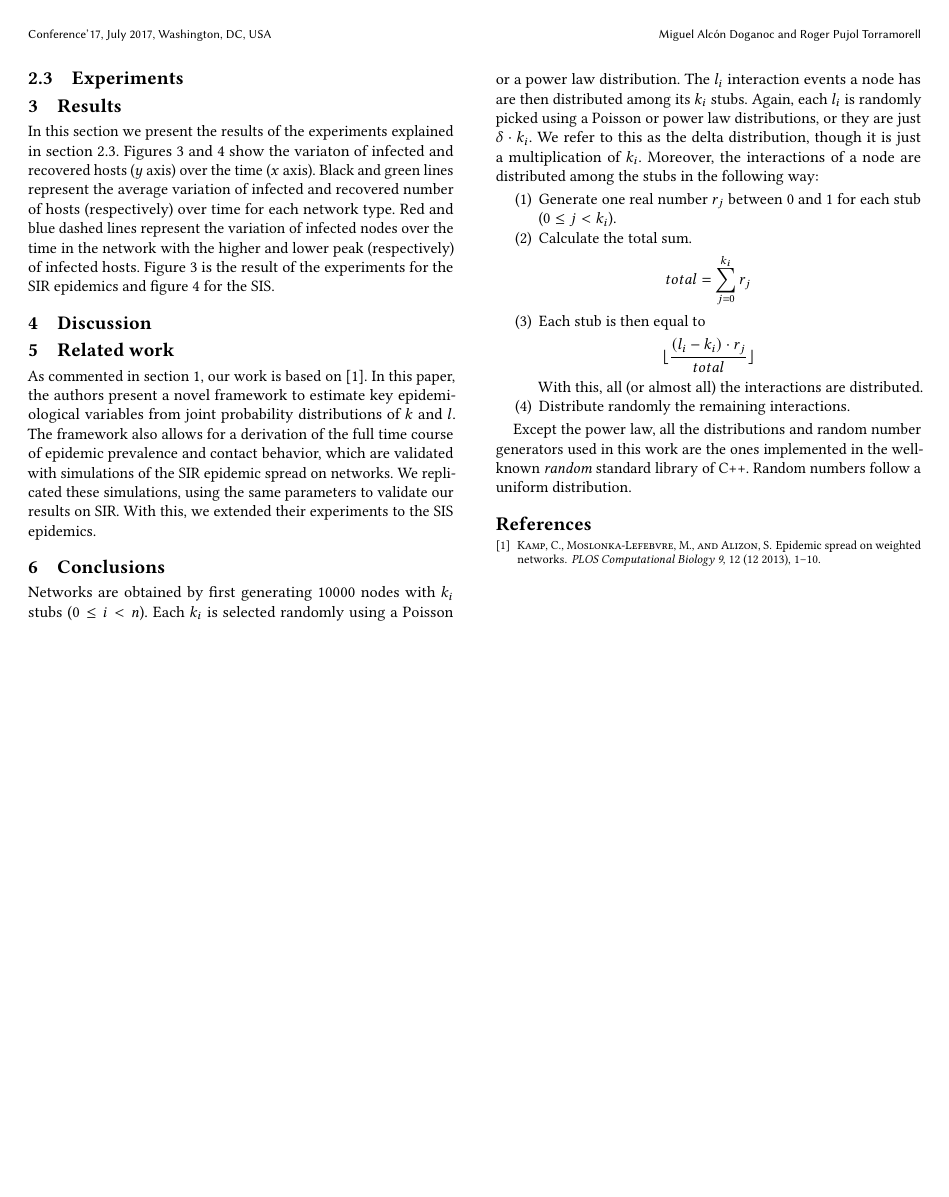
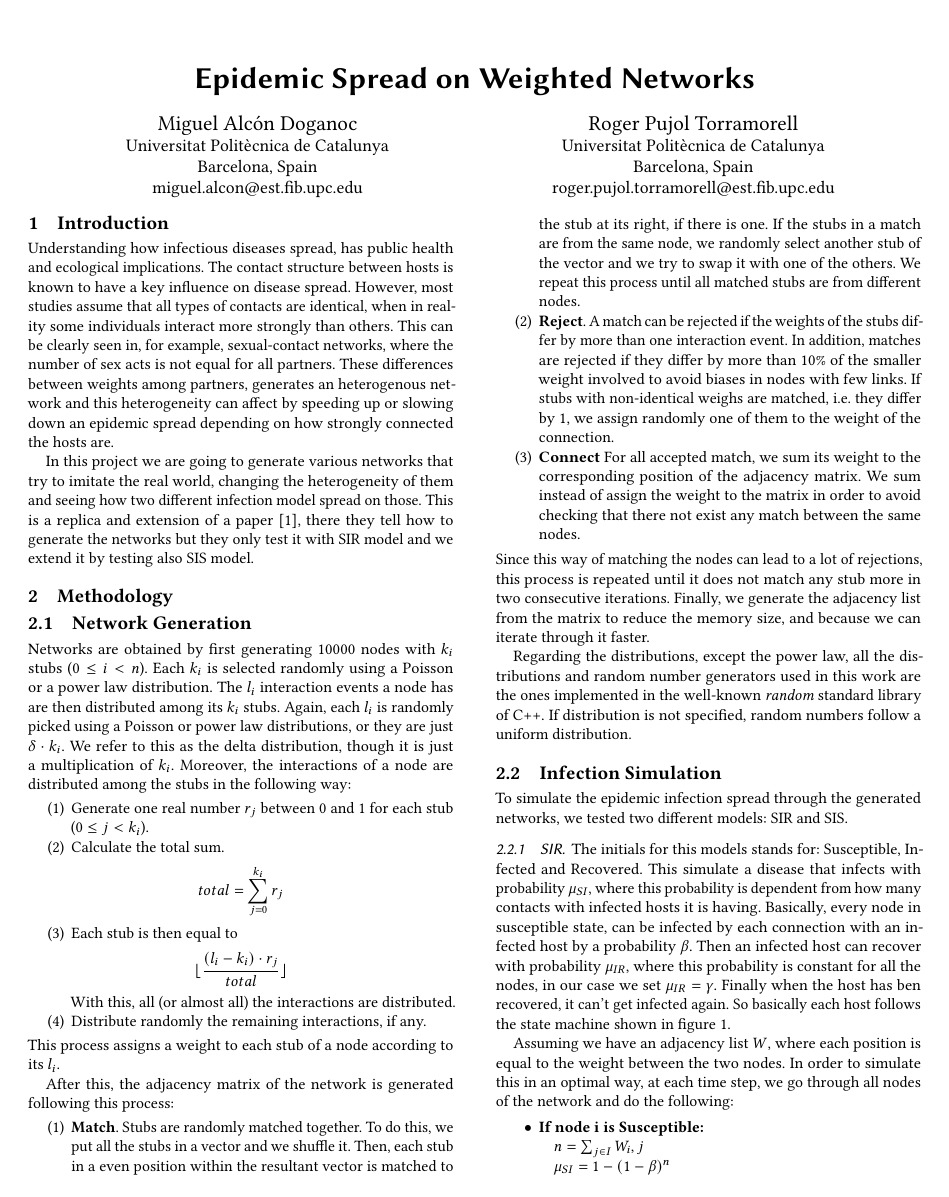
Before and after one commit to m-alcon/epidemic_spread, a LaTeX paper (doc/document.tex, which reads doc/sections/2-methodology.tex, doc/sections/6-conclusions.tex): page 2 of 4 before the commit and page 1 of 4 after it. Compiled offline with pdfLaTeX.

Commit message:
Add methodology networks

```diff
--- a/doc/sections/2-methodology.tex
+++ b/doc/sections/2-methodology.tex
@@ -1,5 +1,25 @@
 \section{Methodology}
 \subsection{Network Generation}
+Networks are obtained by first generating 10000 nodes with $k_i$ stubs ($0 \leq i < n$). Each $k_i$ is selected randomly using a Poisson or a power law distribution. The $l_i$ interaction events a node has are then distributed among its $k_i$ stubs. Again, each $l_i$ is randomly picked using a Poisson or power law distributions, or they are just $\delta \cdot k_i$. We refer to this as the delta distribution, though it is just a multiplication of $k_i$. Moreover, the interactions of a node are distributed among the stubs in the following way:
+\begin{enumerate}
+    \item Generate one real number $r_j$ between 0 and 1 for each stub ($0 \leq j < k_i$).
+    \item Calculate the total sum. $$total = \sum_{j=0}^{k_i}r_j$$
+    \item Each stub is then equal to $$\lfloor \frac{(l_i-k_i)\cdot r_j}{total}\rfloor$$
+    With this, all (or almost all) the interactions are distributed.
+    \item Distribute randomly the remaining interactions, if any.
+\end{enumerate}
+This process assigns a weight to each stub of a node according to its $l_i$.
+
+After this, the adjacency matrix of the network is generated following this process:
+\begin{enumerate}
+    \item \textbf{Match}. Stubs are randomly matched together. To do this, we put all the stubs in a vector and we shuffle it. Then, each stub in a even position within the resultant vector is matched to the stub at its right, if there is one. If the stubs in a match are from the same node, we randomly select another stub of the vector and we try to swap it with one of the others. We repeat this process until all matched stubs are from different nodes.
+    \item \textbf{Reject}. A match can be rejected if the weights of the stubs differ by more than one interaction event. In addition, matches are rejected if they differ by more than 10\% of the smaller weight involved to avoid biases in nodes with few links. If stubs with non-identical weighs are matched, i.e. they differ by 1, we assign randomly one of them to the weight of the connection.
+    \item \textbf{Connect} For all accepted match, we sum its weight to the corresponding position of the adjacency matrix. We sum instead of assign the weight to the matrix in order to avoid checking that there not exist any match between the same nodes.
+\end{enumerate}
+Since this way of matching the nodes can lead to a lot of rejections, this process is repeated until it does not match any stub more in two consecutive iterations. Finally, we generate the adjacency list from the matrix to reduce the memory size, and because we can iterate through it faster.
+
+Regarding the distributions, except the power law, all the distributions and random number generators used in this work are the ones implemented in the well-known \textit{random} standard library of C++. If distribution is not specified, random numbers follow a uniform distribution.
+
 \subsection{Infection Simulation}
 To simulate the epidemic infection spread through the generated networks, we tested two different models: SIR and SIS.
 \subsubsection{SIR}
--- a/doc/sections/6-conclusions.tex
+++ b/doc/sections/6-conclusions.tex
@@ -1,11 +1 @@
 \section{Conclusions}
-Networks are obtained by first generating 10000 nodes with $k_i$ stubs ($0 \leq i < n$). Each $k_i$ is selected randomly using a Poisson or a power law distribution. The $l_i$ interaction events a node has are then distributed among its $k_i$ stubs. Again, each $l_i$ is randomly picked using a Poisson or power law distributions, or they are just $\delta \cdot k_i$. We refer to this as the delta distribution, though it is just a multiplication of $k_i$. Moreover, the interactions of a node are distributed among the stubs in the following way:
-\begin{enumerate}
-    \item Generate one real number $r_j$ between 0 and 1 for each stub ($0 \leq j < k_i$).
-    \item Calculate the total sum. $$total = \sum_{j=0}^{k_i}r_j$$
-    \item Each stub is then equal to $$\lfloor \frac{(l_i-k_i)\cdot r_j}{total}\rfloor$$
-    With this, all (or almost all) the interactions are distributed.
-    \item Distribute randomly the remaining interactions.
-\end{enumerate}
-
-Except the power law, all the distributions and random number generators used in this work are the ones implemented in the well-known \textit{random} standard library of C++. Random numbers follow a uniform distribution.
```
Also changed, not shown: 1 other file.
